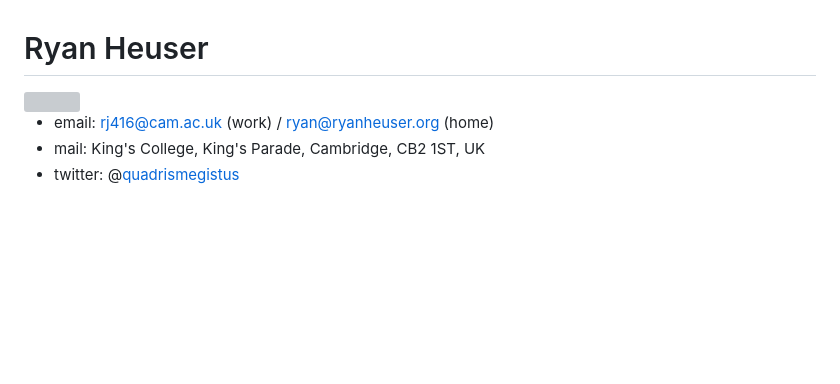
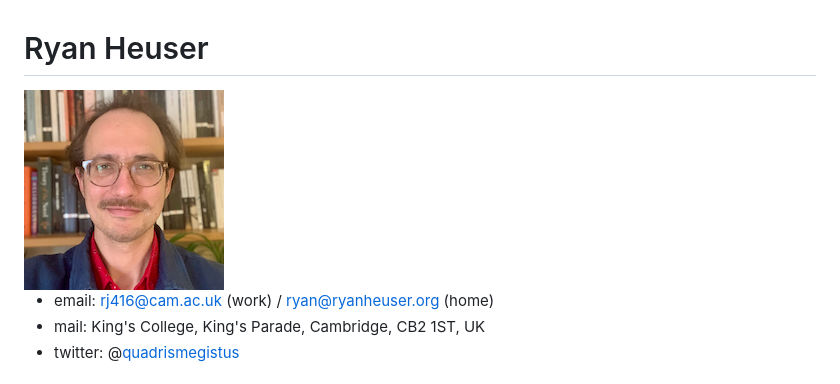
Before and after one commit to quadrismegistus/website-html, a Markdown page: README.md, the part around the change. GitHub-like rendering; pictures changed too: assets/profile2021-4.png (added); blank space fills up the shorter version; grey boxes are pictures that could not be loaded.

```diff
--- a/README.md
+++ b/README.md
@@ -1,6 +1,6 @@
 # Ryan Heuser
 
-<img src="assets/profile2021-2.png" width="200" height="200" />
+<img src="assets/profile2021-4.png" width="200" height="200" />
 
 * email: [rj416@cam.ac.uk](mailto:rj416@cam.ac.uk) (work) / [ryan@ryanheuser.org](mailto:ryan@ryanheuser.org) (home)
 * mail: King's College, King's Parade, Cambridge, CB2 1ST, UK
```
Also changed, not shown: assets/profile2021-3.png (added), 1 other file.
